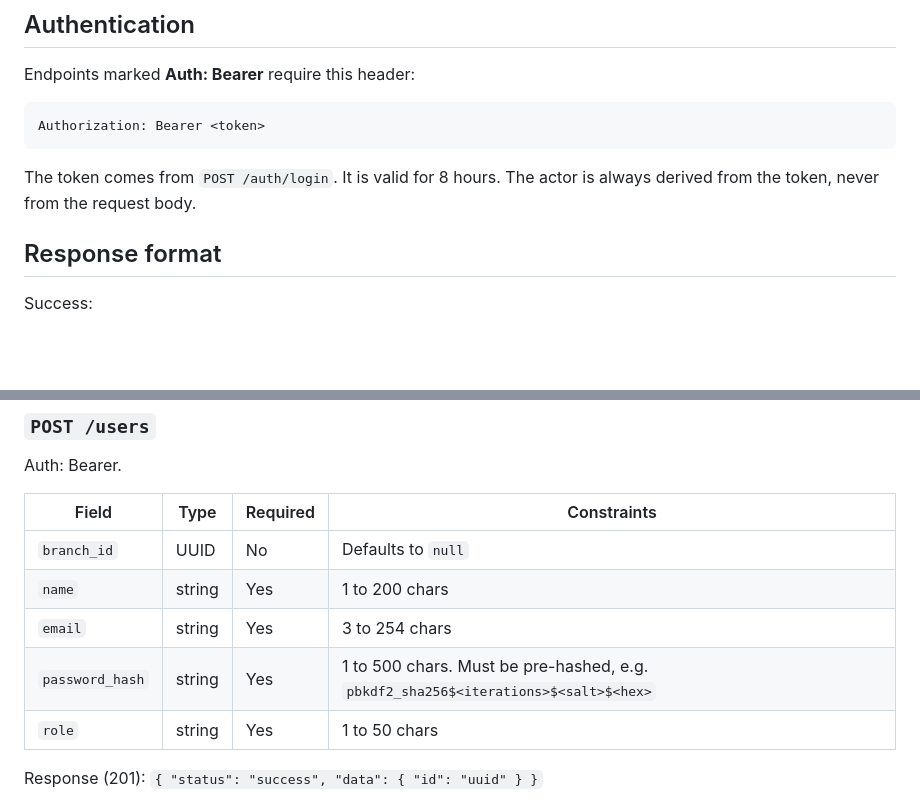
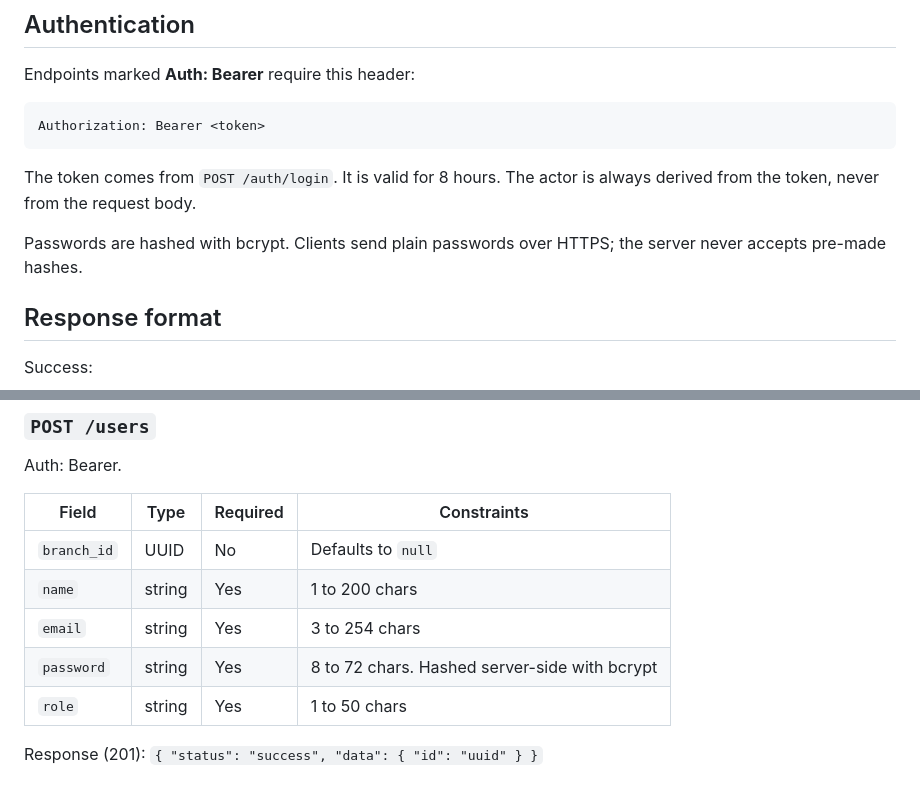
Before and after one commit to unperturbable-se/echolens-headoffice-project, a Markdown page: Backend/documentation.md, 2 parts joined by grey strips. Drawn GitHub-style; blank space fills up the shorter version.

Commit message:
update documentation for password

````diff
--- a/Backend/documentation.md
+++ b/Backend/documentation.md
@@ -13,6 +13,8 @@ Authorization: Bearer <token>
 ```
 
 The token comes from `POST /auth/login`. It is valid for 8 hours. The actor is always derived from the token, never from the request body.
+
+Passwords are hashed with bcrypt. Clients send plain passwords over HTTPS; the server never accepts pre-made hashes.
 
 ## Response format
 
@@ -168,7 +170,7 @@ Auth: Bearer.
 | `branch_id` | UUID | No | Defaults to `null` |
 | `name` | string | Yes | 1 to 200 chars |
 | `email` | string | Yes | 3 to 254 chars |
-| `password_hash` | string | Yes | 1 to 500 chars. Must be pre-hashed, e.g. `pbkdf2_sha256$<iterations>$<salt>$<hex>` |
+| `password` | string | Yes | 8 to 72 chars. Hashed server-side with bcrypt |
 | `role` | string | Yes | 1 to 50 chars |
 
 Response (201): `{ "status": "success", "data": { "id": "uuid" } }`
````
